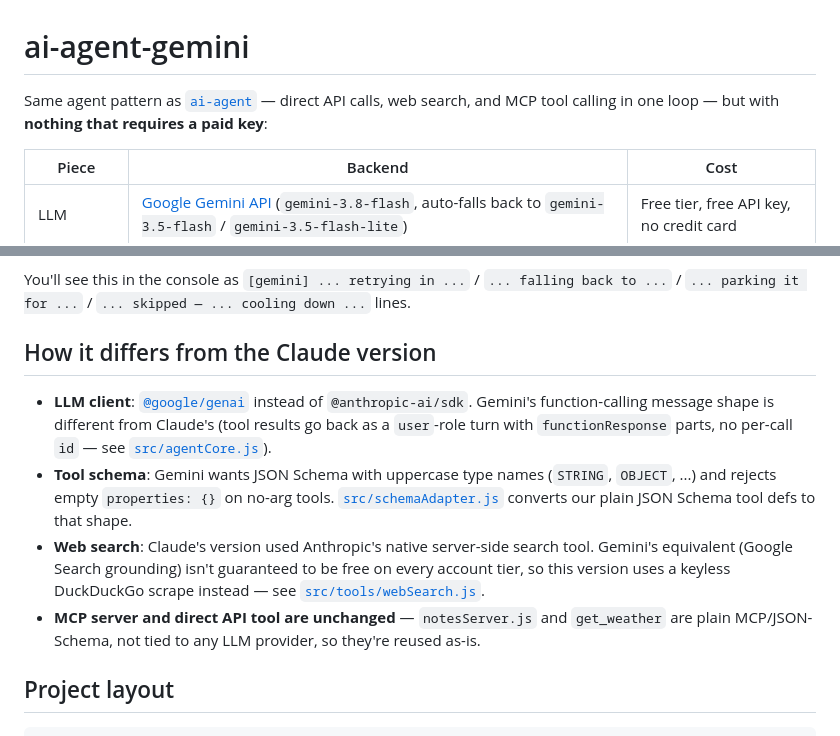
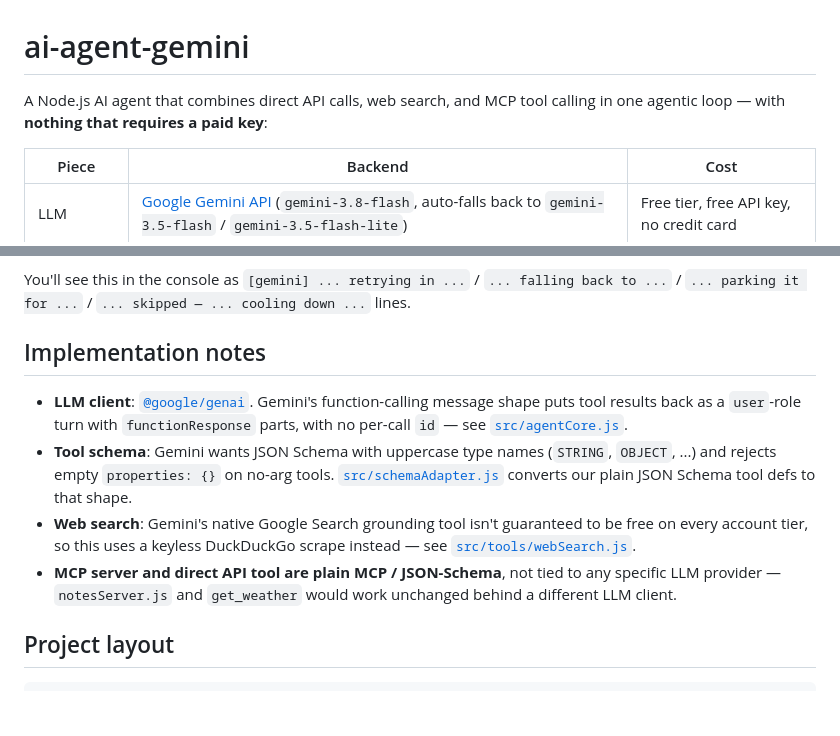
Before and after one commit to ChauhanParesh/ai-agents-gemini, a Markdown page: README.md, 2 parts joined by grey strips. Drawn GitHub-style; blank space fills up the shorter version.

Commit message:
Make README self-contained, drop references to the sibling Claude project
This repo stands alone on GitHub without that project alongside it, so
comparisons framed as "how this differs from ai-agent" didn't make sense
to a reader here — rewritten to describe the design choices on their own.

```diff
--- a/README.md
+++ b/README.md
@@ -1,6 +1,6 @@
 # ai-agent-gemini
 
-Same agent pattern as [`ai-agent`](../ai-agent) — direct API calls, web search, and MCP tool calling in one loop — but with **nothing that requires a paid key**:
+A Node.js AI agent that combines direct API calls, web search, and MCP tool calling in one agentic loop — with **nothing that requires a paid key**:
 
 | Piece | Backend | Cost |
 |---|---|---|
@@ -57,12 +57,12 @@ Gemini's free tier can return `503 UNAVAILABLE` (overloaded) or `429 RESOURCE_EX
 
 You'll see this in the console as `[gemini] ... retrying in ...` / `... falling back to ...` / `... parking it for ...` / `... skipped — ... cooling down ...` lines.
 
-## How it differs from the Claude version
+## Implementation notes
 
-- **LLM client**: [`@google/genai`](https://www.npmjs.com/package/@google/genai) instead of `@anthropic-ai/sdk`. Gemini's function-calling message shape is different from Claude's (tool results go back as a `user`-role turn with `functionResponse` parts, no per-call `id` — see [`src/agentCore.js`](src/agentCore.js)).
+- **LLM client**: [`@google/genai`](https://www.npmjs.com/package/@google/genai). Gemini's function-calling message shape puts tool results back as a `user`-role turn with `functionResponse` parts, with no per-call `id` — see [`src/agentCore.js`](src/agentCore.js).
 - **Tool schema**: Gemini wants JSON Schema with uppercase type names (`STRING`, `OBJECT`, ...) and rejects empty `properties: {}` on no-arg tools. [`src/schemaAdapter.js`](src/schemaAdapter.js) converts our plain JSON Schema tool defs to that shape.
-- **Web search**: Claude's version used Anthropic's native server-side search tool. Gemini's equivalent (Google Search grounding) isn't guaranteed to be free on every account tier, so this version uses a keyless DuckDuckGo scrape instead — see [`src/tools/webSearch.js`](src/tools/webSearch.js).
-- **MCP server and direct API tool are unchanged** — `notesServer.js` and `get_weather` are plain MCP/JSON-Schema, not tied to any LLM provider, so they're reused as-is.
+- **Web search**: Gemini's native Google Search grounding tool isn't guaranteed to be free on every account tier, so this uses a keyless DuckDuckGo scrape instead — see [`src/tools/webSearch.js`](src/tools/webSearch.js).
+- **MCP server and direct API tool are plain MCP / JSON-Schema**, not tied to any specific LLM provider — `notesServer.js` and `get_weather` would work unchanged behind a different LLM client.
 
 ## Project layout
 
```
